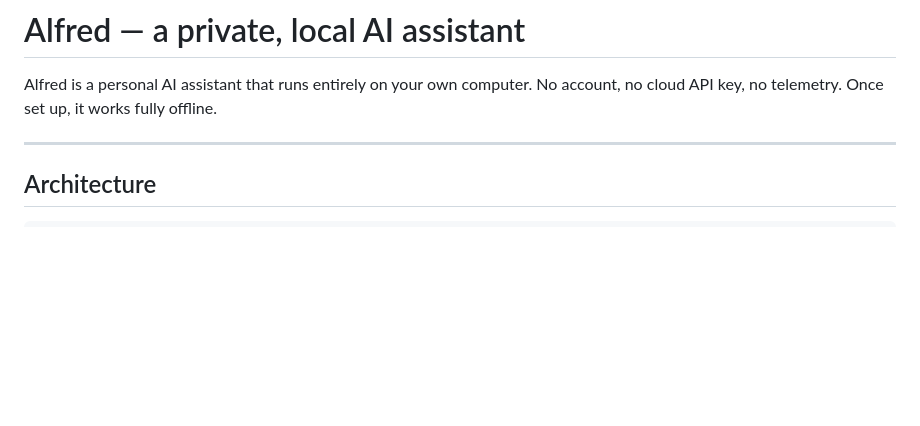
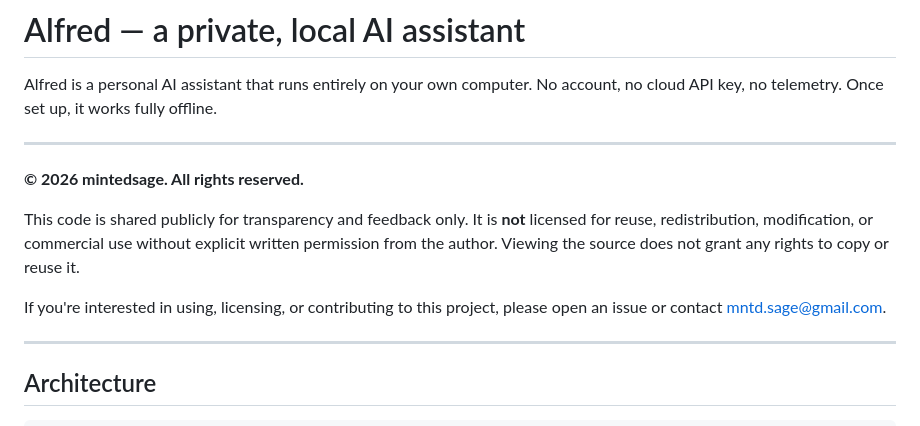
Before and after one commit to mintedsage/AIfred, a Markdown page: README.md, the part around the change. Drawn GitHub-style; blank space fills up the shorter version.

```diff
--- a/README.md
+++ b/README.md
@@ -2,6 +2,18 @@
 
 Alfred is a personal AI assistant that runs entirely on your own computer.
 No account, no cloud API key, no telemetry. Once set up, it works fully offline.
+
+---
+
+**© 2026 mintedsage. All rights reserved.**
+
+This code is shared publicly for transparency and feedback only. It is **not** licensed
+for reuse, redistribution, modification, or commercial use without explicit written
+permission from the author. Viewing the source does not grant any rights to copy or
+reuse it.
+
+If you're interested in using, licensing, or contributing to this project, please open
+an issue or contact mntd.sage@gmail.com.
 
 ---
 
```
